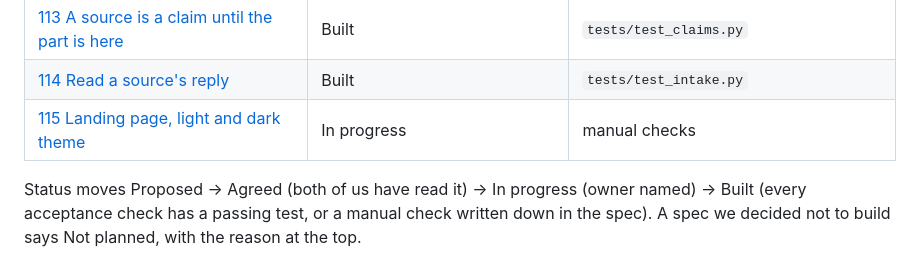
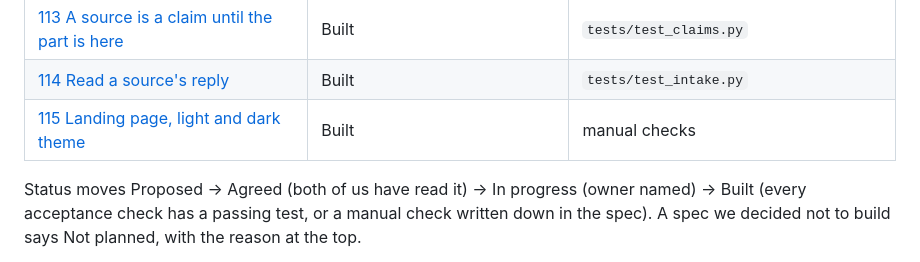
Before and after one commit to danikadelacroix/stallbreaker, a Markdown page: docs/specs/README.md, the part around the change. GitHub-like rendering.

```diff
--- a/docs/specs/README.md
+++ b/docs/specs/README.md
@@ -30,7 +30,7 @@ then the code. See [CONTRIBUTING.md](../../CONTRIBUTING.md) for the full loop.
 | [112 Read the note](112-read-the-note.md) | Built with the rules reader; no model scored yet | `tests/test_intake.py` |
 | [113 A source is a claim until the part is here](113-a-source-is-a-claim.md) | Built | `tests/test_claims.py` |
 | [114 Read a source's reply](114-read-a-source-reply.md) | Built | `tests/test_intake.py` |
-| [115 Landing page, light and dark theme](115-landing-page-and-theme.md) | In progress | manual checks |
+| [115 Landing page, light and dark theme](115-landing-page-and-theme.md) | Built | manual checks |
 
 Status moves Proposed → Agreed (both of us have read it) → In progress (owner named) → Built
 (every acceptance check has a passing test, or a manual check written down in the spec).
```
Also changed, not shown: docs/specs/115-landing-page-and-theme.md (+8 -3 lines), docs/landing.jpg, docs/parts-check.jpg, docs/stall-flow.jpg, 6 other files.
